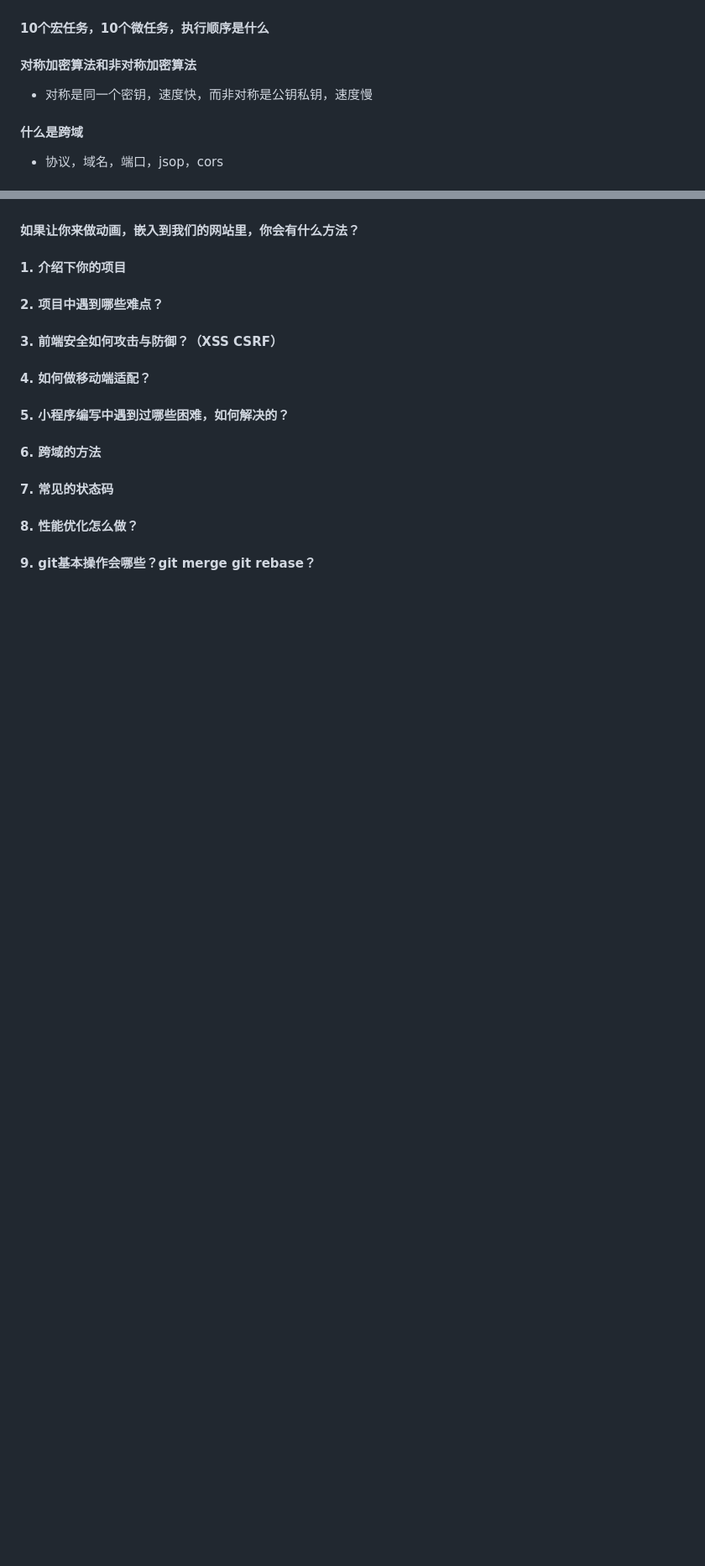
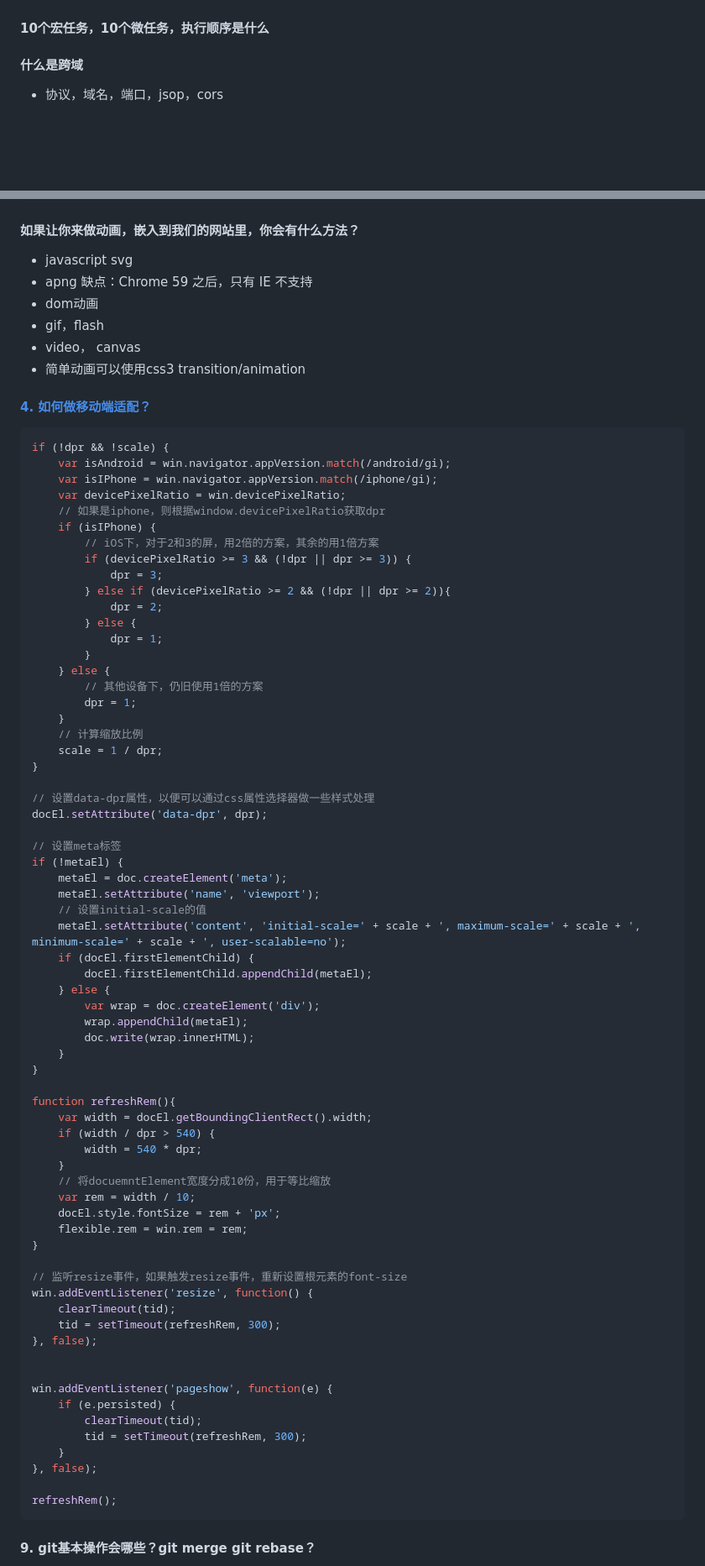
Before and after one commit to chenky/preperation4interview, a Markdown page: tencent/2020/tencent.md, 2 parts joined by grey strips. Shown: that part at 84% size. GitHub-like rendering; blank space fills up the shorter version.

````diff
--- a/tencent/2020/tencent.md
+++ b/tencent/2020/tencent.md
@@ -127,8 +127,6 @@ const router = new VueRouter({
 #### [异步任务的两个队列](https://beta.segmentfault.com/a/1190000011198232)
 !['异步任务队列'](../img/task_queue.png)
 #### 10个宏任务，10个微任务，执行顺序是什么
-#### 对称加密算法和非对称加密算法
-- 对称是同一个密钥，速度快，而非对称是公钥私钥，速度慢
 #### 什么是跨域
 - 协议，域名，端口，jsop，cors
 #### 判断一个对象是对象、数组、函数
@@ -828,12 +860,77 @@ $(wrapErrors(function () { // application start
 #### 如果让你来做动画，嵌入到我们的网站里，你会有什么方法？
-
-
-#### 1. 介绍下你的项目
-#### 2. 项目中遇到哪些难点？
-#### 3. 前端安全如何攻击与防御？（XSS CSRF）
-#### 4. 如何做移动端适配？
-#### 5. 小程序编写中遇到过哪些困难，如何解决的？
-#### 6. 跨域的方法
-#### 7. 常见的状态码
-#### 8. 性能优化怎么做？
+- javascript svg
+- apng 缺点：Chrome 59 之后，只有 IE 不支持
+- dom动画
+- gif，flash
+- video， canvas
+- 简单动画可以使用css3 transition/animation
+#### [4. 如何做移动端适配？](https://github.com/willson-wang/Blog/issues/84)
+```javascript
+if (!dpr && !scale) {
+    var isAndroid = win.navigator.appVersion.match(/android/gi);
+    var isIPhone = win.navigator.appVersion.match(/iphone/gi);
+    var devicePixelRatio = win.devicePixelRatio;
+    // 如果是iphone，则根据window.devicePixelRatio获取dpr
+    if (isIPhone) {
+        // iOS下，对于2和3的屏，用2倍的方案，其余的用1倍方案
+        if (devicePixelRatio >= 3 && (!dpr || dpr >= 3)) {
+            dpr = 3;
+        } else if (devicePixelRatio >= 2 && (!dpr || dpr >= 2)){
+            dpr = 2;
+        } else {
+            dpr = 1;
+        }
+    } else {
+        // 其他设备下，仍旧使用1倍的方案
+        dpr = 1;
+    }
+    // 计算缩放比例
+    scale = 1 / dpr;
+}
+
+// 设置data-dpr属性，以便可以通过css属性选择器做一些样式处理
+docEl.setAttribute('data-dpr', dpr);
+
+// 设置meta标签
+if (!metaEl) {
+    metaEl = doc.createElement('meta');
+    metaEl.setAttribute('name', 'viewport');
+    // 设置initial-scale的值
+    metaEl.setAttribute('content', 'initial-scale=' + scale + ', maximum-scale=' + scale + ', minimum-scale=' + scale + ', user-scalable=no');
+    if (docEl.firstElementChild) {
+        docEl.firstElementChild.appendChild(metaEl);
+    } else {
+        var wrap = doc.createElement('div');
+        wrap.appendChild(metaEl);
+        doc.write(wrap.innerHTML);
+    }
+}
+
+function refreshRem(){
+    var width = docEl.getBoundingClientRect().width;
+    if (width / dpr > 540) {
+        width = 540 * dpr;
+    }
+    // 将docuemntElement宽度分成10份，用于等比缩放
+    var rem = width / 10;
+    docEl.style.fontSize = rem + 'px';
+    flexible.rem = win.rem = rem;
+}
+
+// 监听resize事件，如果触发resize事件，重新设置根元素的font-size
+win.addEventListener('resize', function() {
+    clearTimeout(tid);
+    tid = setTimeout(refreshRem, 300);
+}, false);
+
+
+win.addEventListener('pageshow', function(e) {
+    if (e.persisted) {
+        clearTimeout(tid);
+        tid = setTimeout(refreshRem, 300);
+    }
+}, false);
+
+refreshRem();
+```
 #### 9. git基本操作会哪些？git merge git rebase？
````
Also changed, not shown: other parts of tencent/2020/tencent.md (+49 -13 lines), tencent/img/git-merge-rebase.jpeg (added).
